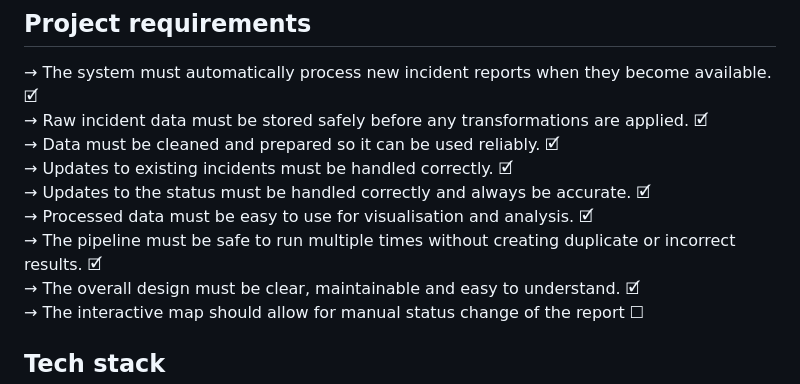
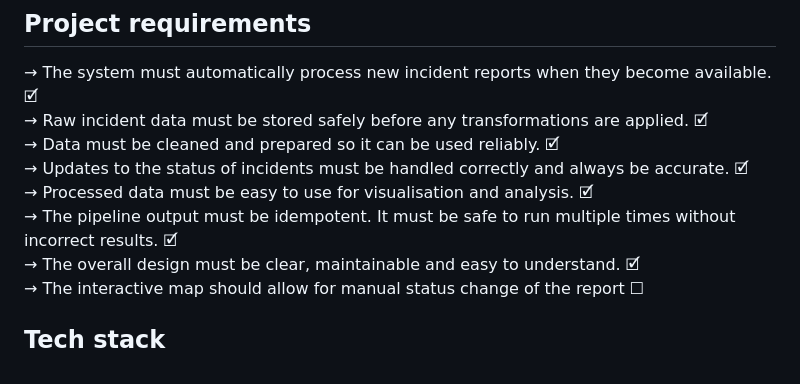
Before and after one commit to italianriver/city-reports-pipeline, a Markdown page: README.md, the part around the change. Drawn GitHub-style.

```diff
--- a/README.md
+++ b/README.md
@@ -52,10 +52,9 @@ Leaflet website
 → The system must automatically process new incident reports when they become available. 🗹
 → Raw incident data must be stored safely before any transformations are applied. 🗹
 → Data must be cleaned and prepared so it can be used reliably. 🗹
-→ Updates to existing incidents must be handled correctly. 🗹
-→ Updates to the status must be handled correctly and always be accurate. 🗹
+→ Updates to the status of incidents must be handled correctly and always be accurate. 🗹
 → Processed data must be easy to use for visualisation and analysis. 🗹
-→ The pipeline must be safe to run multiple times without creating duplicate or incorrect results. 🗹
+→ The pipeline output must be idempotent. It must be safe to run multiple times without incorrect results. 🗹
 → The overall design must be clear, maintainable and easy to understand. 🗹
 → The interactive map should allow for manual status change of the report ☐
 
```
